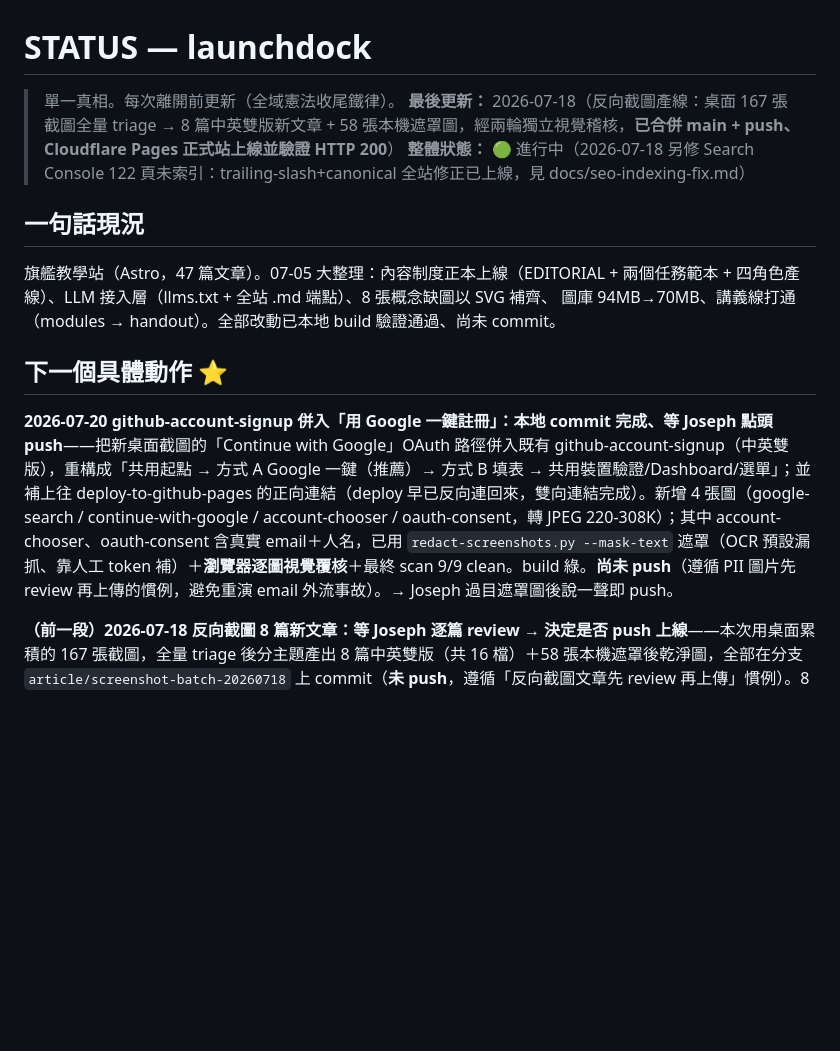
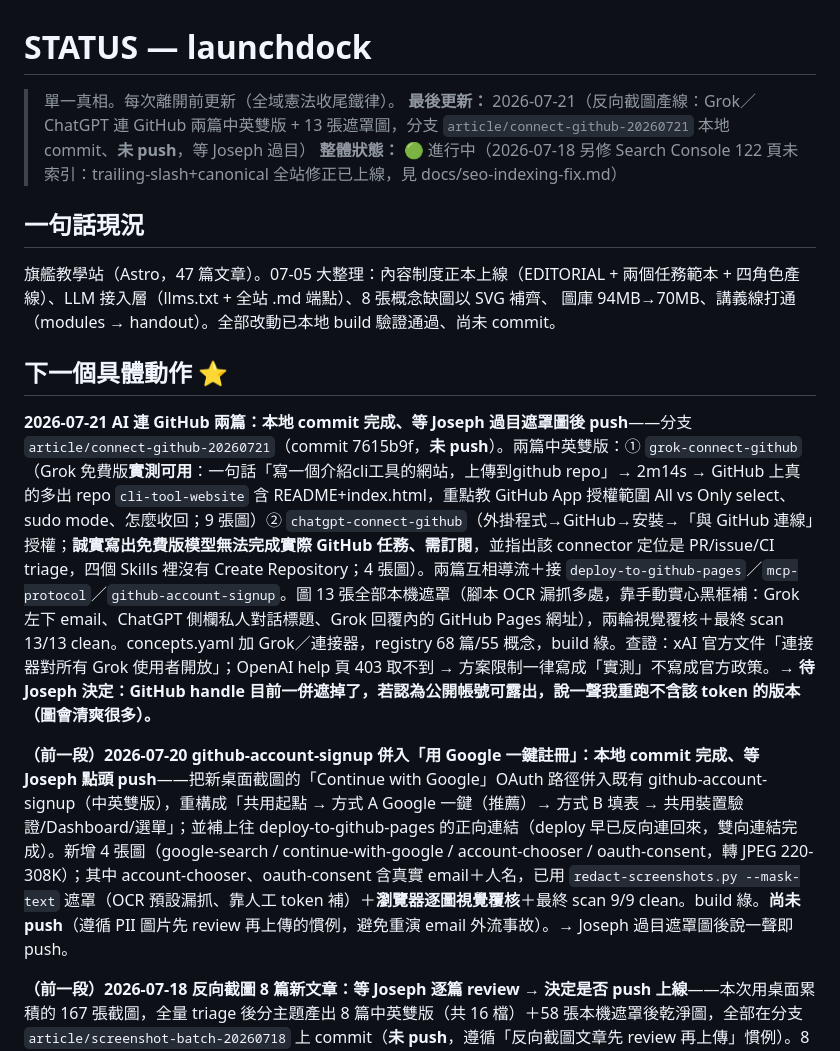
Before and after one commit to 589411/launchdock, a Markdown page: STATUS.md, the part around the change. Rendered like a GitHub page; blank space fills up the shorter version.

Commit message:
docs(status): 記錄 2026-07-21 AI 連 GitHub 兩篇（待 review push）
Co-Authored-By: Claude Opus 4.8 (1M context) <noreply@anthropic.com>

```diff
--- a/STATUS.md
+++ b/STATUS.md
@@ -1,7 +1,7 @@
 # STATUS — launchdock
 
 > 單一真相。每次離開前更新（全域憲法收尾鐵律）。
-**最後更新：** 2026-07-18（反向截圖產線：桌面 167 張截圖全量 triage → 8 篇中英雙版新文章 + 58 張本機遮罩圖，經兩輪獨立視覺稽核，**已合併 main + push、Cloudflare Pages 正式站上線並驗證 HTTP 200**）
+**最後更新：** 2026-07-21（反向截圖產線：Grok／ChatGPT 連 GitHub 兩篇中英雙版 + 13 張遮罩圖，分支 `article/connect-github-20260721` 本地 commit、**未 push**，等 Joseph 過目）
 **整體狀態：** 🟢 進行中（2026-07-18 另修 Search Console 122 頁未索引：trailing-slash+canonical 全站修正已上線，見 docs/seo-indexing-fix.md）
 
 ## 一句話現況
@@ -10,7 +10,9 @@
 圖庫 94MB→70MB、講義線打通（modules → handout）。全部改動已本地 build 驗證通過、尚未 commit。
 
 ## 下一個具體動作 ⭐
-**2026-07-20 github-account-signup 併入「用 Google 一鍵註冊」：本地 commit 完成、等 Joseph 點頭 push**——把新桌面截圖的「Continue with Google」OAuth 路徑併入既有 github-account-signup（中英雙版），重構成「共用起點 → 方式 A Google 一鍵（推薦）→ 方式 B 填表 → 共用裝置驗證/Dashboard/選單」；並補上往 deploy-to-github-pages 的正向連結（deploy 早已反向連回來，雙向連結完成）。新增 4 張圖（google-search / continue-with-google / account-chooser / oauth-consent，轉 JPEG 220-308K）；其中 account-chooser、oauth-consent 含真實 email＋人名，已用 `redact-screenshots.py --mask-text` 遮罩（OCR 預設漏抓、靠人工 token 補）＋**瀏覽器逐圖視覺覆核**＋最終 scan 9/9 clean。build 綠。**尚未 push**（遵循 PII 圖片先 review 再上傳的慣例，避免重演 email 外流事故）。→ Joseph 過目遮罩圖後說一聲即 push。
+**2026-07-21 AI 連 GitHub 兩篇：本地 commit 完成、等 Joseph 過目遮罩圖後 push**——分支 `article/connect-github-20260721`（commit 7615b9f，**未 push**）。兩篇中英雙版：① `grok-connect-github`（Grok 免費版**實測可用**：一句話「寫一個介紹cli工具的網站，上傳到github repo」→ 2m14s → GitHub 上真的多出 repo `cli-tool-website` 含 README+index.html，重點教 GitHub App 授權範圍 All vs Only select、sudo mode、怎麼收回；9 張圖）② `chatgpt-connect-github`（外掛程式→GitHub→安裝→「與 GitHub 連線」授權；**誠實寫出免費版模型無法完成實際 GitHub 任務、需訂閱**，並指出該 connector 定位是 PR/issue/CI triage，四個 Skills 裡沒有 Create Repository；4 張圖）。兩篇互相導流＋接 `deploy-to-github-pages`／`mcp-protocol`／`github-account-signup`。圖 13 張全部本機遮罩（腳本 OCR 漏抓多處，靠手動實心黑框補：Grok 左下 email、ChatGPT 側欄私人對話標題、Grok 回覆內的 GitHub Pages 網址），兩輪視覺覆核＋最終 scan 13/13 clean。concepts.yaml 加 Grok／連接器，registry 68 篇/55 概念，build 綠。查證：xAI 官方文件「連接器對所有 Grok 使用者開放」；OpenAI help 頁 403 取不到 → 方案限制一律寫成「實測」不寫成官方政策。→ **待 Joseph 決定：GitHub handle 目前一併遮掉了，若認為公開帳號可露出，說一聲我重跑不含該 token 的版本（圖會清爽很多）。**
+
+**（前一段）2026-07-20 github-account-signup 併入「用 Google 一鍵註冊」：本地 commit 完成、等 Joseph 點頭 push**——把新桌面截圖的「Continue with Google」OAuth 路徑併入既有 github-account-signup（中英雙版），重構成「共用起點 → 方式 A Google 一鍵（推薦）→ 方式 B 填表 → 共用裝置驗證/Dashboard/選單」；並補上往 deploy-to-github-pages 的正向連結（deploy 早已反向連回來，雙向連結完成）。新增 4 張圖（google-search / continue-with-google / account-chooser / oauth-consent，轉 JPEG 220-308K）；其中 account-chooser、oauth-consent 含真實 email＋人名，已用 `redact-screenshots.py --mask-text` 遮罩（OCR 預設漏抓、靠人工 token 補）＋**瀏覽器逐圖視覺覆核**＋最終 scan 9/9 clean。build 綠。**尚未 push**（遵循 PII 圖片先 review 再上傳的慣例，避免重演 email 外流事故）。→ Joseph 過目遮罩圖後說一聲即 push。
 
 **（前一段）2026-07-18 反向截圖 8 篇新文章：等 Joseph 逐篇 review → 決定是否 push 上線**——本次用桌面累積的 167 張截圖，全量 triage 後分主題產出 8 篇中英雙版（共 16 檔）＋58 張本機遮罩後乾淨圖，全部在分支 `article/screenshot-batch-20260718` 上 commit（**未 push**，遵循「反向截圖文章先 review 再上傳」慣例）。8 篇：① `kaggle-account-signup`（註冊 Kaggle）② `looker-studio-csv-analysis`（Looker Studio 上傳 CSV）③ `openrouter-free-llm-api-key`（OpenRouter 拿免費 LLM key）④ `make-gmail-sheets-automation`（Make 起手：Gmail→Sheets）⑤ `google-cloud-oauth-api-setup`（GCP 建專案/啟用 API/OAuth）⑥ `make-llm-email-auto-tagging`（Make 串 LLM 自動分類信件）⑦ `ollama-cloud-api-key`（Ollama 雲端 key 當備援）⑧ `ai-agents-build-line-booking-system`（碎碎念：三個 AI 分工做 LINE 預約系統）。遮罩經 redact 腳本 + 手動黑框 + **兩輪獨立 AI 視覺稽核**（批次1抓到 Kaggle 名字馬賽克太淺 + Make 頭像縮寫，已補實心黑框重驗 clean）。**已於 2026-07-18 合併 main（merge ad5ea92）+ push，launchdock.app 8 篇正式上線並驗證 HTTP 200；分支 `article/screenshot-batch-20260718` 可刪。** 若日後回頭優化：可考慮補每篇 modules 掛講義線、或把 Make 系列做成 series。concepts.yaml 已加 Make/Google Cloud/Kaggle/Looker Studio 4 概念、`npm run registry` 已重生（66 篇/53 概念）。原圖仍在 `~/Desktop`（未刪，gitignore 的 `_staging` 有 raw/clean 備份）。
 
```
